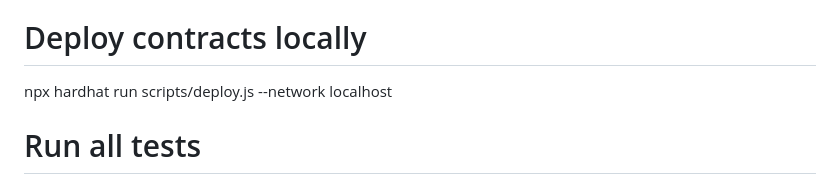
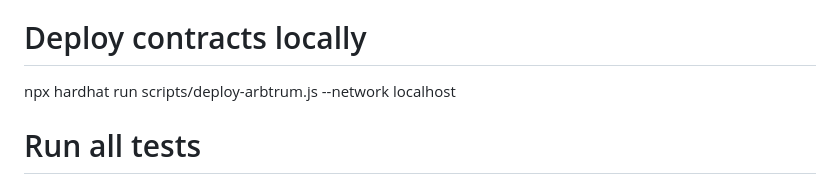
Before and after one commit to IsholaAtotimati/uniswapv4-hook, a Markdown page: README.md, the part around the change. Drawn GitHub-style.

```diff
--- a/README.md
+++ b/README.md
@@ -123,7 +123,7 @@ npx hardhat compile
 npx hardhat node
 
 # Deploy contracts locally
-npx hardhat run scripts/deploy.js --network localhost
+npx hardhat run scripts/deploy-arbtrum.js --network localhost
 
 # Run all tests
 npx hardhat test
```
